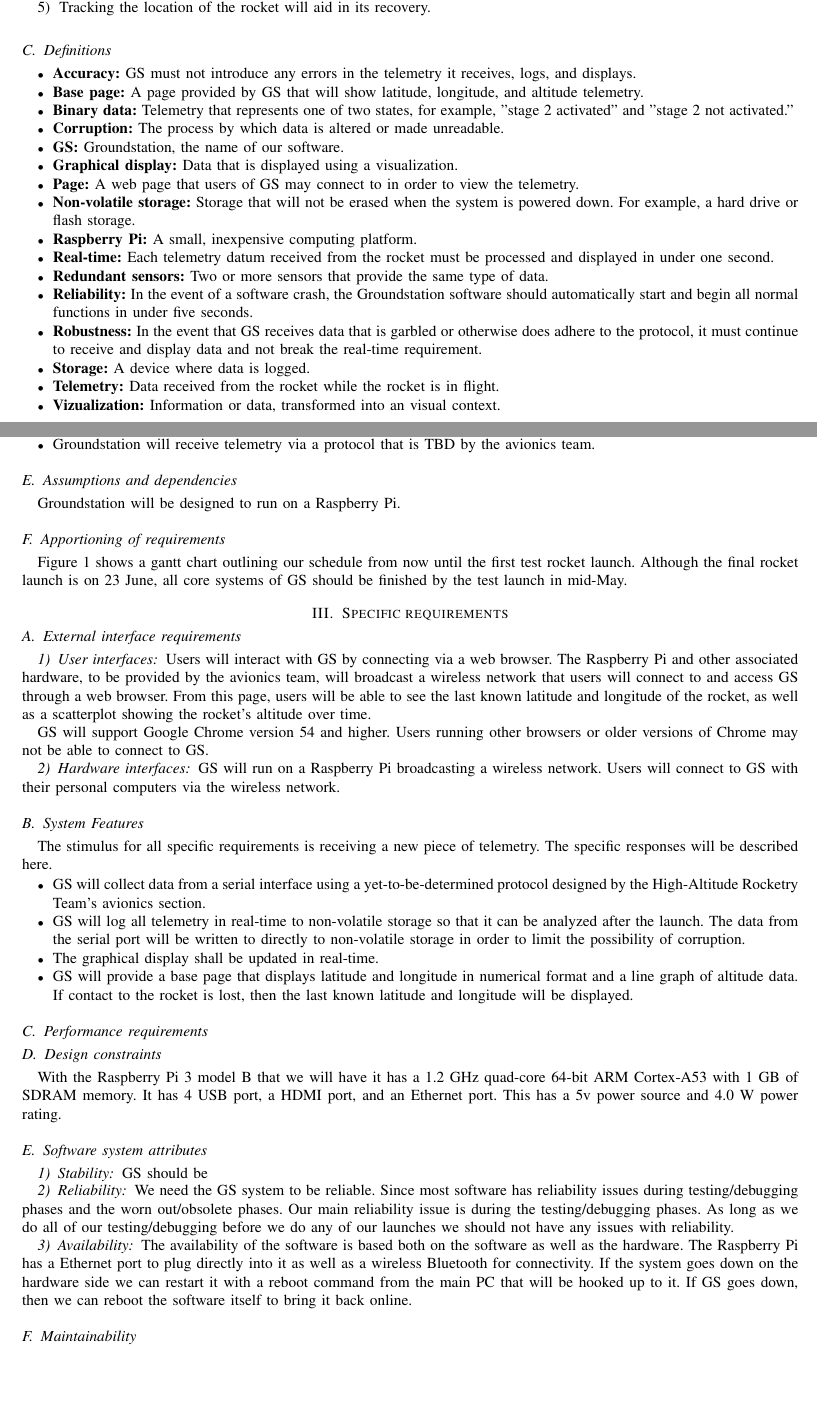
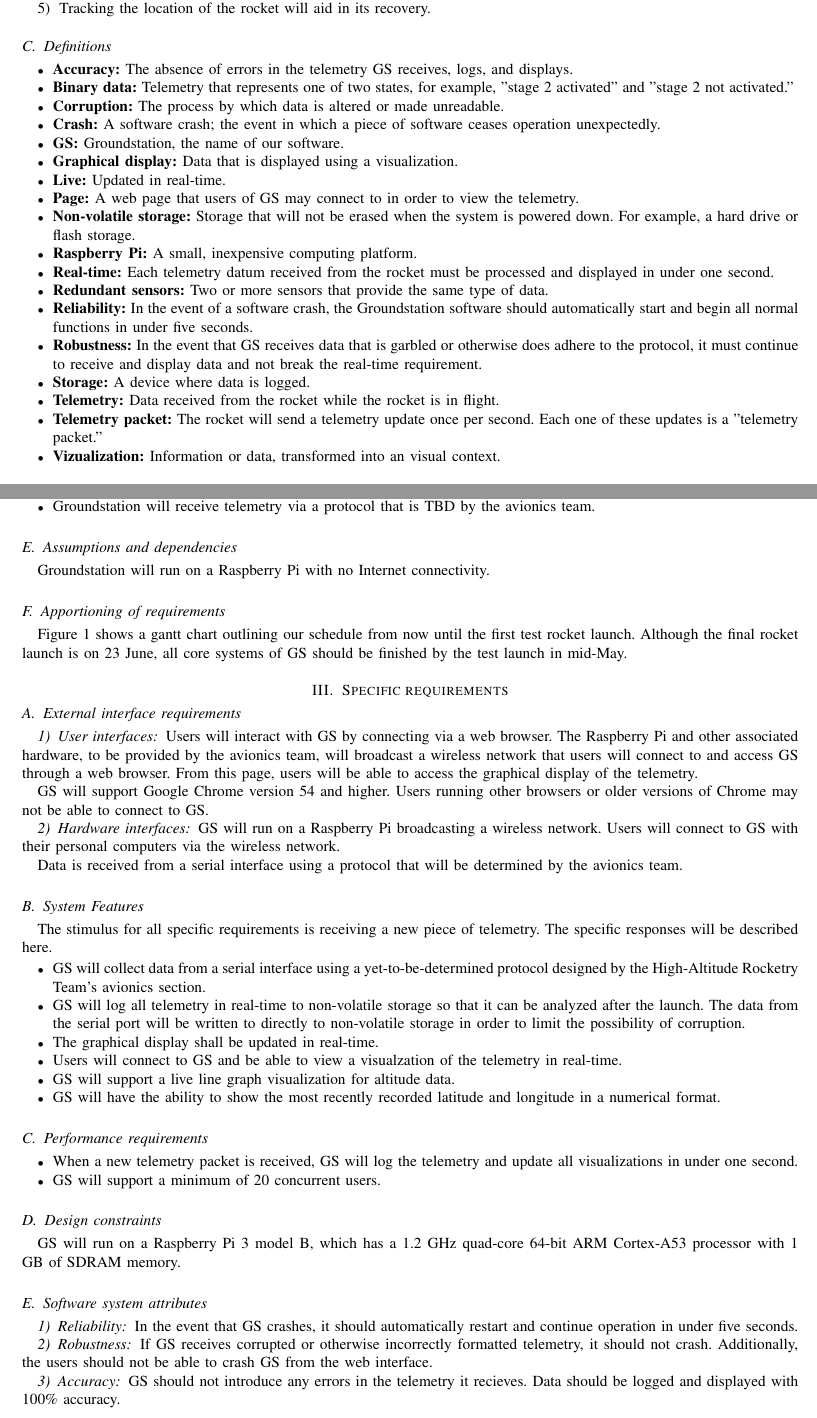
Before and after one commit to 100k-rocketry/groundstation, a LaTeX paper (doc/requirements/requirements.tex): two parts of pages 3 and 4 of 7, joined at a grey line, cut so that both start at the same text, the shorter picture padded with empty space. Compiled offline with pdfLaTeX; a missing font is replaced by an installed copy or a similar font; a LaTeX package or settings file that is missing is left out.

Commit message:
Rewrote attributes

```diff
--- a/doc/requirements/requirements.tex
+++ b/doc/requirements/requirements.tex
@@ -126,19 +126,21 @@
 
 	\begin{itemize}
 		\index{Accuracy}
-		\item \textbf{Accuracy:} GS must not introduce any errors in the telemetry it receives, logs, and displays.
-		\index{Base page}
-		\item \textbf{Base page:} A page provided by GS that will show latitude, longitude, and altitude telemetry.
+		\item \textbf{Accuracy:} The absence of errors in the telemetry GS receives, logs, and displays.
 		\index{Binary data}
 		\item \textbf{Binary data:} Telemetry that represents one of two states, for example, ''stage 2 activated'' and
 		''stage 2 not activated.''
 		\index{Corruption}
 		\item \textbf{Corruption:} The process by which data is altered or made unreadable.
+		\index{Crash}
+		\item \textbf{Crash:} A software crash; the event in which a piece of software ceases operation unexpectedly.
 		\index{Groundstation}
 		\index{GS}
 		\item \textbf{GS:} Groundstation, the name of our software.
 		\index{Graphical display}
 		\item \textbf{Graphical display:} Data that is displayed using a visualization.
+		\index{Live}
+		\item \textbf{Live:} Updated in real-time.
 		\index{Page}
 		\item \textbf{Page:} A web page that users of GS may connect to in order to view the telemetry.
 		%\index{Lean angle}
@@ -164,6 +166,9 @@
 		\item \textbf{Storage:} A device where data is logged.
 		\index{Telemetry}
 		\item \textbf{Telemetry:} Data received from the rocket while the rocket is in flight.
+		\index{Telemetry packet}
+		\index{Packet}
+		\item \textbf{Telemetry packet:} The rocket will send a telemetry update once per second. Each one of these updates is a ''telemetry packet.''
 		\index{Vizualation}
 		\item \textbf{Vizualization:} Information or data, transformed into an visual context.
 	\end{itemize}
@@ -205,7 +212,8 @@
 		\item Groundstation will receive telemetry via a protocol that is TBD by the avionics team.
 	\end{itemize}
 	\subsection{Assumptions and dependencies}
-	Groundstation will be designed to run on a Raspberry Pi.
+	\index{Raspberry Pi}
+	Groundstation will run on a Raspberry Pi with no Internet connectivity.
 
 	\subsection{Apportioning of requirements}
 
@@ -225,14 +233,15 @@
 	Users will interact with GS by connecting via a web browser. The Raspberry Pi and other associated hardware,
 	to be provided by the avionics team,
 	will broadcast a wireless network that users will connect to and access GS through a web browser.
-	From this page, users will be able to see the last known latitude and longitude of the rocket,
-	as well as a scatterplot showing the rocket's altitude over time.
+	From this page, users will be able to access the graphical display of the telemetry.
 
 	GS will support Google Chrome version 54 and higher. Users running other browsers or older versions of Chrome
 	may not be able to connect to GS.
 	\subsubsection{Hardware interfaces}
 	GS will run on a Raspberry Pi broadcasting a wireless network. Users will connect to GS with their personal computers
 	via the wireless network.
+
+	Data is received from a serial interface using a protocol that will be determined by the avionics team.
 
 	\subsection{System Features}
 
@@ -249,52 +258,47 @@
 		The data from the serial port will be written to directly to non-volatile storage in order to limit
 		the possibility of corruption.
 		\item The graphical display shall be updated in real-time.
-		\item GS will provide a base page that displays latitude and longitude in numerical format and
-		a line graph of altitude data.
-		If contact to the rocket is lost, then the last known latitude and longitude will be displayed.
-
-%		\item Telemetry collected from redundant sensors shall be averaged out, and users can elect to view the averaged data or the data from individual sensors.
-%		\item Groundstation shall integrate with Google Earth and plot the rocket's trajectory so that the rocket's current location can be easily visualized.
-%		\item The telemetry shall be able to be disp	layed in multiple formats, including overlaying on a map and binary data representation.
-%		However, not all data makes sense to be displayed in all formats.
-%		For example, it would not make sense to display staging data on a map, or show a binary representation of latitude.
-
-%		\item There shall be a voice output that will announce some or all of the data in real-time.
-%		\item Groundstation shall be able to display different types of data, including lean-angle, latitude, longitude, altitude, and stating success/failure. The format that each of these types of data shall be displayed in shall be decided at a later date.
-%		\item Groundstation shall support real-time video from the rocket.
+		\item Users will connect to GS and be able to view a visualzation of the telemetry in real-time.
+		\item GS will support a live line graph visualization for altitude data.
+		\item GS will have the ability to show the most recently recorded latitude and longitude in a numerical format.
 	\end{itemize}
 
 	\subsection{Performance requirements}
+
+	\begin{itemize}
+		\item When a new telemetry packet is received, GS will log the telemetry and update all visualizations in under one second.
+		\item GS will support a minimum of 20 concurrent users.
+	\end{itemize}
+
+
 	\subsection{Design constraints}
-	With the Raspberry Pi 3 model B that we will have it has a 1.2 GHz quad-core 64-bit ARM Cortex-A53
-	with 1 GB of SDRAM memory.  It has 4 USB port, a HDMI port, and an Ethernet port.  This has a 5v
-	power source and 4.0 W power rating.
-
+	\index{Design contraints}
+	\index{Contraints}
+	\index{Raspberry Pi}
+	GS will run on a Raspberry Pi 3 model B, which has a 1.2 GHz quad-core 64-bit ARM Cortex-A53 processor
+	with 1 GB of SDRAM memory.
 
 	\subsection{Software system attributes}
 
-	\subsubsection{Stability}
-	GS should be
+	\subsubsection{Reliability}
+	\index{Reliability}
+	In the event that GS crashes, it should automatically restart and continue
+	operation in under five seconds.
 
-	\subsubsection{Reliability}
-	We need the GS system to be reliable.  Since most software has reliability issues
-	during testing/debugging phases and the worn out/obsolete phases.  Our main reliability
-	issue is during the testing/debugging phases. As long as we do all of our testing/debugging
-	before we do any of our launches we should not have any issues with reliability.
+	\subsubsection{Robustness}
+	\index{Robustness}
+	If GS receives corrupted or otherwise incorrectly formatted telemetry, it should not crash.
+	Additionally, the users should not be able to crash GS from the web interface.
 
-	\subsubsection{Availability}
-	The availability of the software is based both on the software as well as the
-	hardware. The Raspberry Pi has a Ethernet port to plug directly into it as well as
-	a wireless Bluetooth for connectivity. If the system goes down on the hardware side
-	we can restart it with a reboot command from the main PC that will be hooked up to it.
-	If GS goes down, then we can reboot the software itself to bring it back online.
-
-\subsection{Maintainability}
+	\subsubsection{Accuracy}
+	\index{Accuracy}
+	GS should not introduce any errors in the telemetry it recieves.
+	Data should be logged and displayed with 100\% accuracy.
 
 \printindex
 
+% Signatures% Signatures% Signatures% Signatures% Signatures
 \begin{minipage}{\textwidth}
-
 	\sigline{Nancy Squires}
 	\sigline{Natasha Anisimova}
 	\sigline{Terrance Lee}
```
Also changed, not shown: doc/requirements/Makefile, doc/requirements/requirements.tex (5 more changed lines).
